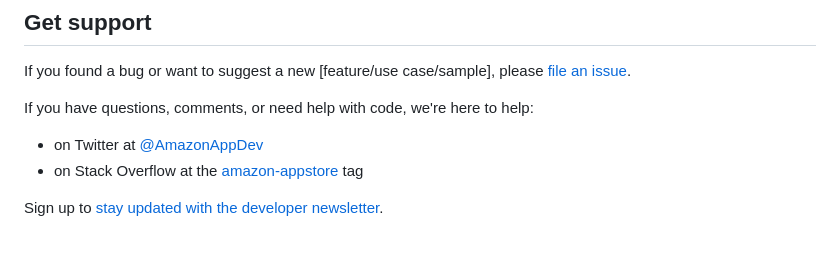
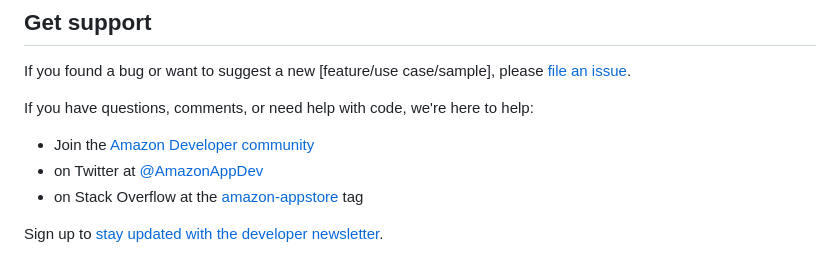
Before and after one commit to AmazonAppDev/react-native-multi-tv-app-sample, a Markdown page: README.md, the part around the change. GitHub-like rendering.

```diff
--- a/README.md
+++ b/README.md
@@ -90,6 +90,8 @@ Stay Tuned for more!
 If you found a bug or want to suggest a new [feature/use case/sample], please [file an issue](../../issues).
 
 If you have questions, comments, or need help with code, we're here to help:
+
+- Join the [Amazon Developer community](https://community.amazondeveloper.com/c/amazon-appstore/17)
 - on Twitter at [@AmazonAppDev](https://twitter.com/AmazonAppDev)
 - on Stack Overflow at the [amazon-appstore](https://stackoverflow.com/questions/tagged/amazon-appstore) tag
 
```
